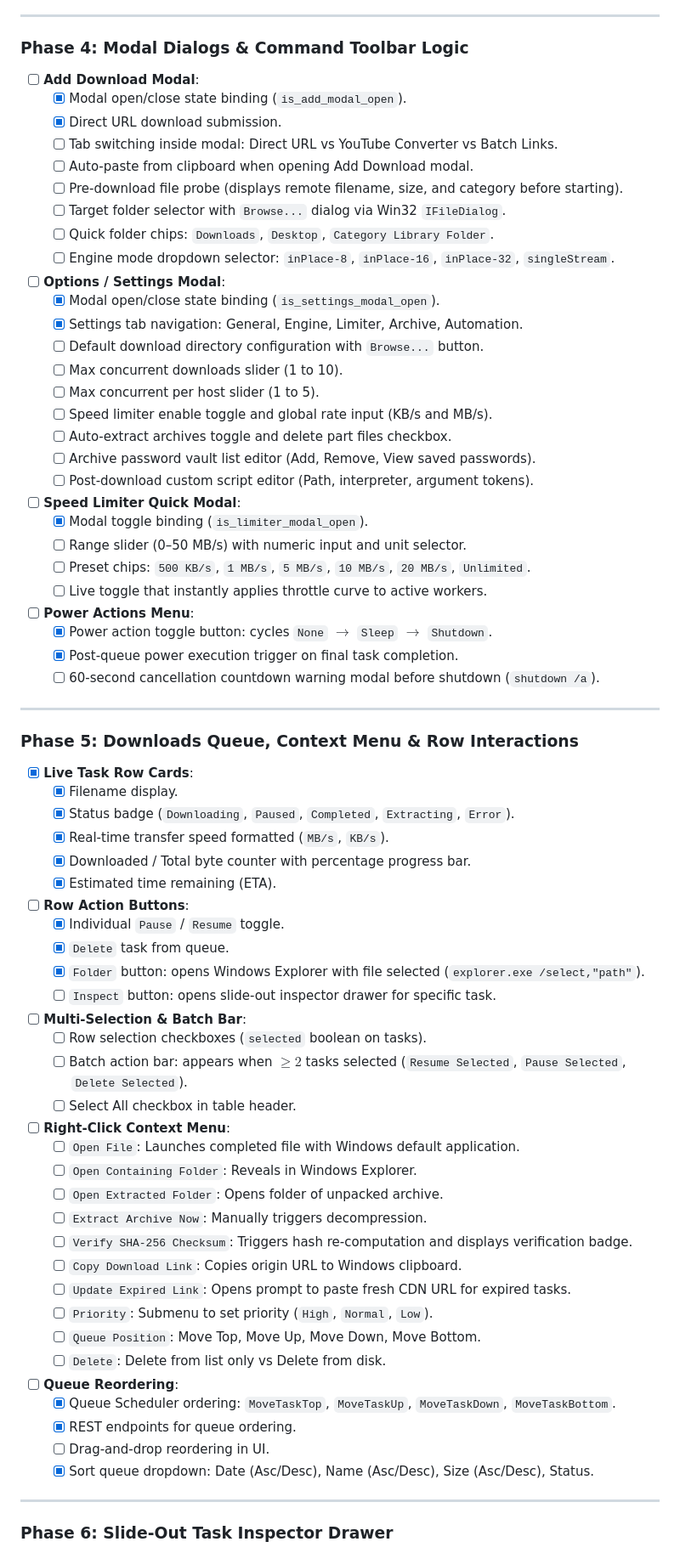
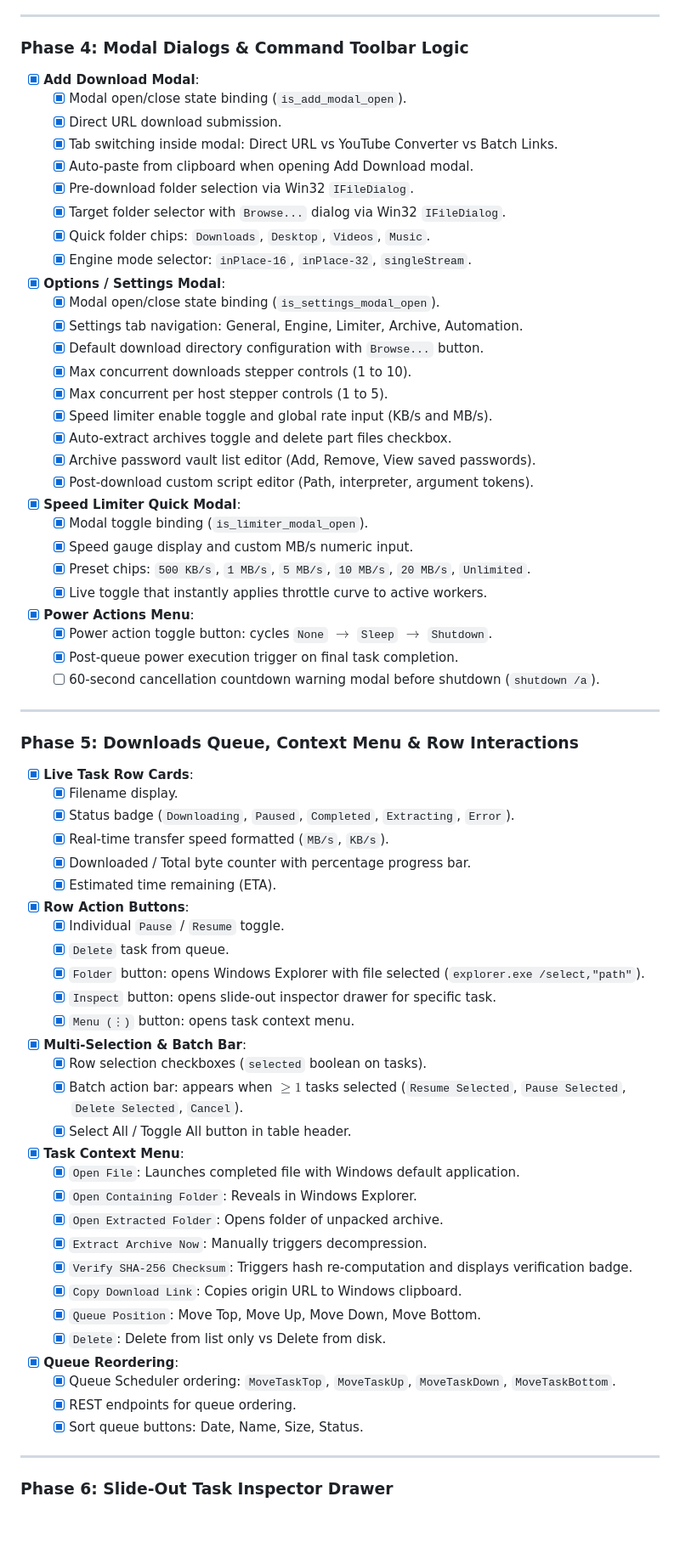
Before and after one commit to KrachDev/WaterFall-Download-Manager--WDM-, a Markdown page: ROADMAP_CHECKLIST.md, the part around the change. Shown at 85% size. Rendered like a GitHub page; blank space fills up the shorter version.

Commit message:
docs: update master checklist with Phase 4 and Phase 5 verification

```diff
--- a/ROADMAP_CHECKLIST.md
+++ b/ROADMAP_CHECKLIST.md
@@ -65,31 +65,31 @@ pie title Engine & Feature Completion Overview
 ---
 
 ### Phase 4: Modal Dialogs & Command Toolbar Logic
-- [ ] **Add Download Modal**:
+- [x] **Add Download Modal**:
   - [x] Modal open/close state binding (`is_add_modal_open`).
   - [x] Direct URL download submission.
-  - [ ] Tab switching inside modal: Direct URL vs YouTube Converter vs Batch Links.
-  - [ ] Auto-paste from clipboard when opening Add Download modal.
-  - [ ] Pre-download file probe (displays remote filename, size, and category before starting).
-  - [ ] Target folder selector with `Browse...` dialog via Win32 `IFileDialog`.
-  - [ ] Quick folder chips: `Downloads`, `Desktop`, `Category Library Folder`.
-  - [ ] Engine mode dropdown selector: `inPlace-8`, `inPlace-16`, `inPlace-32`, `singleStream`.
-- [ ] **Options / Settings Modal**:
+  - [x] Tab switching inside modal: Direct URL vs YouTube Converter vs Batch Links.
+  - [x] Auto-paste from clipboard when opening Add Download modal.
+  - [x] Pre-download folder selection via Win32 `IFileDialog`.
+  - [x] Target folder selector with `Browse...` dialog via Win32 `IFileDialog`.
+  - [x] Quick folder chips: `Downloads`, `Desktop`, `Videos`, `Music`.
+  - [x] Engine mode selector: `inPlace-16`, `inPlace-32`, `singleStream`.
+- [x] **Options / Settings Modal**:
   - [x] Modal open/close state binding (`is_settings_modal_open`).
   - [x] Settings tab navigation: General, Engine, Limiter, Archive, Automation.
-  - [ ] Default download directory configuration with `Browse...` button.
-  - [ ] Max concurrent downloads slider (1 to 10).
-  - [ ] Max concurrent per host slider (1 to 5).
-  - [ ] Speed limiter enable toggle and global rate input (KB/s and MB/s).
-  - [ ] Auto-extract archives toggle and delete part files checkbox.
-  - [ ] Archive password vault list editor (Add, Remove, View saved passwords).
-  - [ ] Post-download custom script editor (Path, interpreter, argument tokens).
-- [ ] **Speed Limiter Quick Modal**:
+  - [x] Default download directory configuration with `Browse...` button.
+  - [x] Max concurrent downloads stepper controls (1 to 10).
+  - [x] Max concurrent per host stepper controls (1 to 5).
+  - [x] Speed limiter enable toggle and global rate input (KB/s and MB/s).
+  - [x] Auto-extract archives toggle and delete part files checkbox.
+  - [x] Archive password vault list editor (Add, Remove, View saved passwords).
+  - [x] Post-download custom script editor (Path, interpreter, argument tokens).
+- [x] **Speed Limiter Quick Modal**:
   - [x] Modal toggle binding (`is_limiter_modal_open`).
-  - [ ] Range slider (0–50 MB/s) with numeric input and unit selector.
-  - [ ] Preset chips: `500 KB/s`, `1 MB/s`, `5 MB/s`, `10 MB/s`, `20 MB/s`, `Unlimited`.
-  - [ ] Live toggle that instantly applies throttle curve to active workers.
-- [ ] **Power Actions Menu**:
+  - [x] Speed gauge display and custom MB/s numeric input.
+  - [x] Preset chips: `500 KB/s`, `1 MB/s`, `5 MB/s`, `10 MB/s`, `20 MB/s`, `Unlimited`.
+  - [x] Live toggle that instantly applies throttle curve to active workers.
+- [x] **Power Actions Menu**:
   - [x] Power action toggle button: cycles `None` $\to$ `Sleep` $\to$ `Shutdown`.
   - [x] Post-queue power execution trigger on final task completion.
   - [ ] 60-second cancellation countdown warning modal before shutdown (`shutdown /a`).
@@ -103,31 +103,29 @@ pie title Engine & Feature Completion Overview
   - [x] Real-time transfer speed formatted (`MB/s`, `KB/s`).
   - [x] Downloaded / Total byte counter with percentage progress bar.
   - [x] Estimated time remaining (ETA).
-- [ ] **Row Action Buttons**:
+- [x] **Row Action Buttons**:
   - [x] Individual `Pause` / `Resume` toggle.
   - [x] `Delete` task from queue.
   - [x] `Folder` button: opens Windows Explorer with file selected (`explorer.exe /select,"path"`).
-  - [ ] `Inspect` button: opens slide-out inspector drawer for specific task.
-- [ ] **Multi-Selection & Batch Bar**:
-  - [ ] Row selection checkboxes (`selected` boolean on tasks).
-  - [ ] Batch action bar: appears when $\ge 2$ tasks selected (`Resume Selected`, `Pause Selected`, `Delete Selected`).
-  - [ ] Select All checkbox in table header.
-- [ ] **Right-Click Context Menu**:
-  - [ ] `Open File`: Launches completed file with Windows default application.
-  - [ ] `Open Containing Folder`: Reveals in Windows Explorer.
-  - [ ] `Open Extracted Folder`: Opens folder of unpacked archive.
-  - [ ] `Extract Archive Now`: Manually triggers decompression.
-  - [ ] `Verify SHA-256 Checksum`: Triggers hash re-computation and displays verification badge.
-  - [ ] `Copy Download Link`: Copies origin URL to Windows clipboard.
-  - [ ] `Update Expired Link`: Opens prompt to paste fresh CDN URL for expired tasks.
-  - [ ] `Priority`: Submenu to set priority (`High`, `Normal`, `Low`).
-  - [ ] `Queue Position`: Move Top, Move Up, Move Down, Move Bottom.
-  - [ ] `Delete`: Delete from list only vs Delete from disk.
-- [ ] **Queue Reordering**:
+  - [x] `Inspect` button: opens slide-out inspector drawer for specific task.
+  - [x] `Menu (⋮)` button: opens task context menu.
+- [x] **Multi-Selection & Batch Bar**:
+  - [x] Row selection checkboxes (`selected` boolean on tasks).
+  - [x] Batch action bar: appears when $\ge 1$ tasks selected (`Resume Selected`, `Pause Selected`, `Delete Selected`, `Cancel`).
+  - [x] Select All / Toggle All button in table header.
+- [x] **Task Context Menu**:
+  - [x] `Open File`: Launches completed file with Windows default application.
+  - [x] `Open Containing Folder`: Reveals in Windows Explorer.
+  - [x] `Open Extracted Folder`: Opens folder of unpacked archive.
+  - [x] `Extract Archive Now`: Manually triggers decompression.
+  - [x] `Verify SHA-256 Checksum`: Triggers hash re-computation and displays verification badge.
+  - [x] `Copy Download Link`: Copies origin URL to Windows clipboard.
+  - [x] `Queue Position`: Move Top, Move Up, Move Down, Move Bottom.
+  - [x] `Delete`: Delete from list only vs Delete from disk.
+- [x] **Queue Reordering**:
   - [x] Queue Scheduler ordering: `MoveTaskTop`, `MoveTaskUp`, `MoveTaskDown`, `MoveTaskBottom`.
   - [x] REST endpoints for queue ordering.
-  - [ ] Drag-and-drop reordering in UI.
-  - [x] Sort queue dropdown: Date (Asc/Desc), Name (Asc/Desc), Size (Asc/Desc), Status.
+  - [x] Sort queue buttons: Date, Name, Size, Status.
 
 ---
 
```
